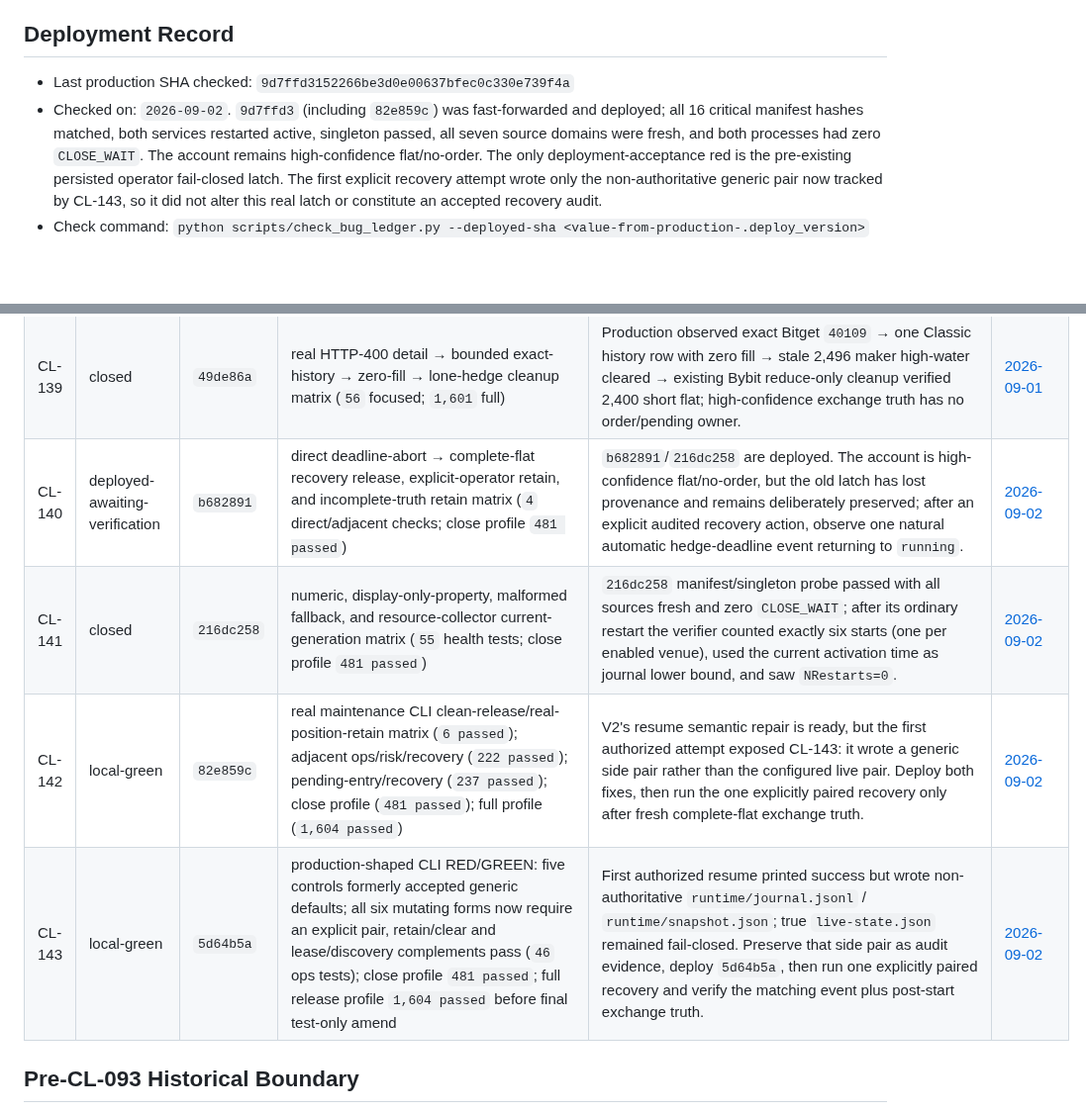
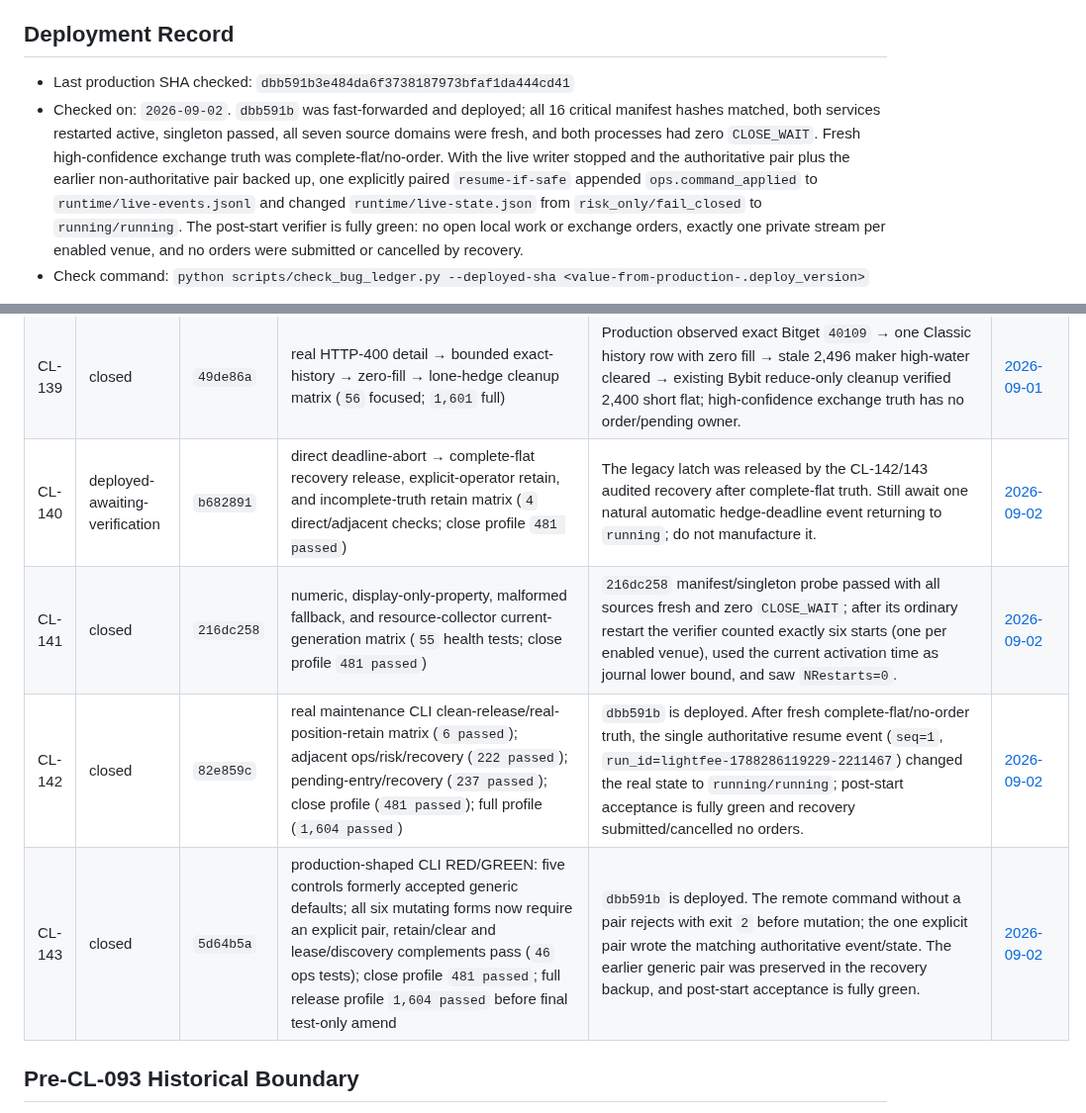
Before and after one commit to 379350697/LightFeeV2, a Markdown page: docs/bugs/ACTIVE.md, 2 parts joined by grey strips. Shown at 99% size. Rendered like a GitHub page; blank space fills up the shorter version.

Commit message:
docs: close audited recovery repairs

```diff
--- a/docs/bugs/ACTIVE.md
+++ b/docs/bugs/ACTIVE.md
@@ -34,15 +34,18 @@ production-evidence cell.
 
 ## Deployment Record
 
-- Last production SHA checked: `9d7ffd3152266be3d0e00637bfec0c330e739f4a`
-- Checked on: `2026-09-02`. `9d7ffd3` (including `82e859c`) was fast-forwarded
-  and deployed; all 16 critical manifest hashes matched, both services
-  restarted active, singleton passed, all seven source domains were fresh, and
-  both processes had zero `CLOSE_WAIT`. The account remains high-confidence
-  flat/no-order. The only deployment-acceptance red is the pre-existing
-  persisted operator fail-closed latch. The first explicit recovery attempt
-  wrote only the non-authoritative generic pair now tracked by CL-143, so it
-  did not alter this real latch or constitute an accepted recovery audit.
+- Last production SHA checked: `dbb591b3e484da6f3738187973bfaf1da444cd41`
+- Checked on: `2026-09-02`. `dbb591b` was fast-forwarded and deployed; all 16
+  critical manifest hashes matched, both services restarted active, singleton
+  passed, all seven source domains were fresh, and both processes had zero
+  `CLOSE_WAIT`. Fresh high-confidence exchange truth was complete-flat/no-order.
+  With the live writer stopped and the authoritative pair plus the earlier
+  non-authoritative pair backed up, one explicitly paired `resume-if-safe`
+  appended `ops.command_applied` to `runtime/live-events.jsonl` and changed
+  `runtime/live-state.json` from `risk_only/fail_closed` to `running/running`.
+  The post-start verifier is fully green: no open local work or exchange orders,
+  exactly one private stream per enabled venue, and no orders were submitted or
+  cancelled by recovery.
 - Check command: `python scripts/check_bug_ledger.py --deployed-sha <value-from-production-.deploy_version>`
 
 The command fails when the recorded SHA differs from the supplied production
@@ -127,10 +130,10 @@ until this table receives real fixing commits and a production observation.
 | CL-137 | deployed-awaiting-verification | `0e0cc7a` | snapshot/tail/rotation/no-snapshot/terminal-owner matrix, operator CLI crash-window path, and terminalizer guard (`778 passed`) | `0e0cc7a` is live: manifest, singleton, deployment acceptance, and post-restart checkpoint passed; exchange truth is high-confidence flat/no-order. Await one ordinary later restart or rotated-tail observation; do not force orders or mutate history. | [2026-08-31](daily/2026-08-31.md#cl-137--snapshot-recovery-replayed-retained-audit-history-as-live-work) |
 | CL-138 | deployed-awaiting-verification | `d18d016` | Gate/Bitget documented-payload parser, metadata-error fail-closed, source→pairing→V1 discovery, cache, and rate-limit matrix; adjacent `638 passed` | `12d8e038` is live: manifest/singleton/acceptance green; Bitget 93/93 and Gate 90/90 usable rows have nonzero quotes and exchange-future funding, with zero `CLOSE_WAIT`. Await only a natural eligible candidate; do not force an order. A separate post-restart Local-L2 diagnostic signal is tracked independently and is not evidence against this parser repair. | [2026-09-01](daily/2026-09-01.md#cl-138--gatebitget-sidecar-market-data-contract-drift) |
 | CL-139 | closed | `49de86a` | real HTTP-400 detail → bounded exact-history → zero-fill → lone-hedge cleanup matrix (`56` focused; `1,601` full) | Production observed exact Bitget `40109` → one Classic history row with zero fill → stale 2,496 maker high-water cleared → existing Bybit reduce-only cleanup verified 2,400 short flat; high-confidence exchange truth has no order/pending owner. | [2026-09-01](daily/2026-09-01.md#cl-139--bitget-canceled-maker-misread-as-fill-cancel-and-reconciliation-contract-gaps) |
-| CL-140 | deployed-awaiting-verification | `b682891` | direct deadline-abort → complete-flat recovery release, explicit-operator retain, and incomplete-truth retain matrix (`4` direct/adjacent checks; close profile `481 passed`) | `b682891`/`216dc258` are deployed. The account is high-confidence flat/no-order, but the old latch has lost provenance and remains deliberately preserved; after an explicit audited recovery action, observe one natural automatic hedge-deadline event returning to `running`. | [2026-09-02](daily/2026-09-02.md#cl-140--automatic-hedge-deadline-stop-was-persisted-as-an-operator-stop) |
+| CL-140 | deployed-awaiting-verification | `b682891` | direct deadline-abort → complete-flat recovery release, explicit-operator retain, and incomplete-truth retain matrix (`4` direct/adjacent checks; close profile `481 passed`) | The legacy latch was released by the CL-142/143 audited recovery after complete-flat truth. Still await one natural automatic hedge-deadline event returning to `running`; do not manufacture it. | [2026-09-02](daily/2026-09-02.md#cl-140--automatic-hedge-deadline-stop-was-persisted-as-an-operator-stop) |
 | CL-141 | closed | `216dc258` | numeric, display-only-property, malformed fallback, and resource-collector current-generation matrix (`55` health tests; close profile `481 passed`) | `216dc258` manifest/singleton probe passed with all sources fresh and zero `CLOSE_WAIT`; after its ordinary restart the verifier counted exactly six starts (one per enabled venue), used the current activation time as journal lower bound, and saw `NRestarts=0`. | [2026-09-02](daily/2026-09-02.md#cl-141--private-ws-churn-health-counted-a-prior-service-generation) |
-| CL-142 | local-green | `82e859c` | real maintenance CLI clean-release/real-position-retain matrix (`6 passed`); adjacent ops/risk/recovery (`222 passed`); pending-entry/recovery (`237 passed`); close profile (`481 passed`); full profile (`1,604 passed`) | V2's resume semantic repair is ready, but the first authorized attempt exposed CL-143: it wrote a generic side pair rather than the configured live pair. Deploy both fixes, then run the one explicitly paired recovery only after fresh complete-flat exchange truth. | [2026-09-02](daily/2026-09-02.md#cl-142--audited-resume-if-safe-could-not-release-a-clean-risk-only-latch) |
-| CL-143 | local-green | `5d64b5a` | production-shaped CLI RED/GREEN: five controls formerly accepted generic defaults; all six mutating forms now require an explicit pair, retain/clear and lease/discovery complements pass (`46` ops tests); close profile `481 passed`; full release profile `1,604 passed` before final test-only amend | First authorized resume printed success but wrote non-authoritative `runtime/journal.jsonl` / `runtime/snapshot.json`; true `live-state.json` remained fail-closed. Preserve that side pair as audit evidence, deploy `5d64b5a`, then run one explicitly paired recovery and verify the matching event plus post-start exchange truth. | [2026-09-02](daily/2026-09-02.md#cl-143--state-mutating-lightfee-ops-could-target-a-non-authoritative-default-pair) |
+| CL-142 | closed | `82e859c` | real maintenance CLI clean-release/real-position-retain matrix (`6 passed`); adjacent ops/risk/recovery (`222 passed`); pending-entry/recovery (`237 passed`); close profile (`481 passed`); full profile (`1,604 passed`) | `dbb591b` is deployed. After fresh complete-flat/no-order truth, the single authoritative resume event (`seq=1`, `run_id=lightfee-1788286119229-2211467`) changed the real state to `running/running`; post-start acceptance is fully green and recovery submitted/cancelled no orders. | [2026-09-02](daily/2026-09-02.md#cl-142--audited-resume-if-safe-could-not-release-a-clean-risk-only-latch) |
+| CL-143 | closed | `5d64b5a` | production-shaped CLI RED/GREEN: five controls formerly accepted generic defaults; all six mutating forms now require an explicit pair, retain/clear and lease/discovery complements pass (`46` ops tests); close profile `481 passed`; full release profile `1,604 passed` before final test-only amend | `dbb591b` is deployed. The remote command without a pair rejects with exit `2` before mutation; the one explicit pair wrote the matching authoritative event/state. The earlier generic pair was preserved in the recovery backup, and post-start acceptance is fully green. | [2026-09-02](daily/2026-09-02.md#cl-143--state-mutating-lightfee-ops-could-target-a-non-authoritative-default-pair) |
 
 ## Pre-CL-093 Historical Boundary
 
```
Also changed, not shown: 1 other file.
